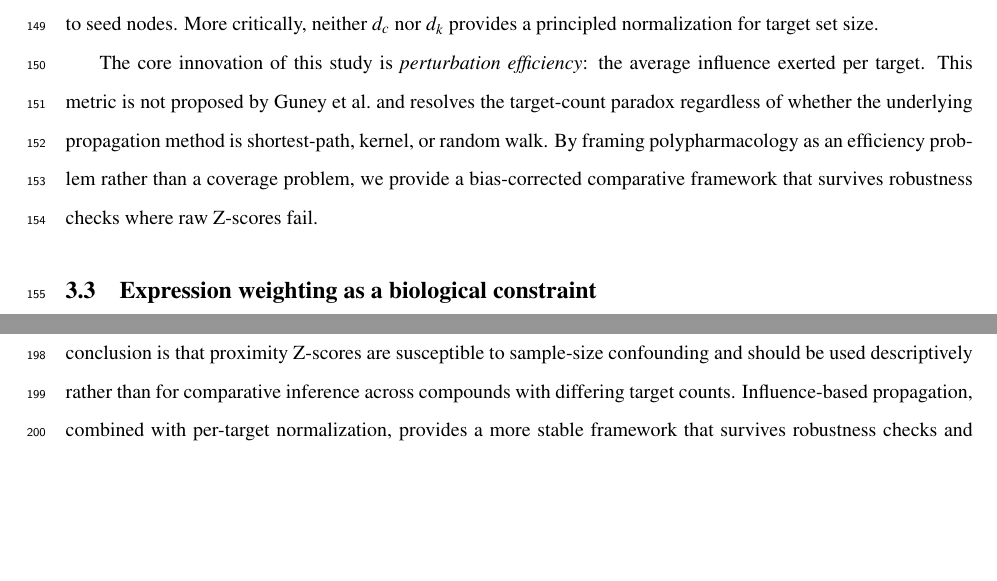
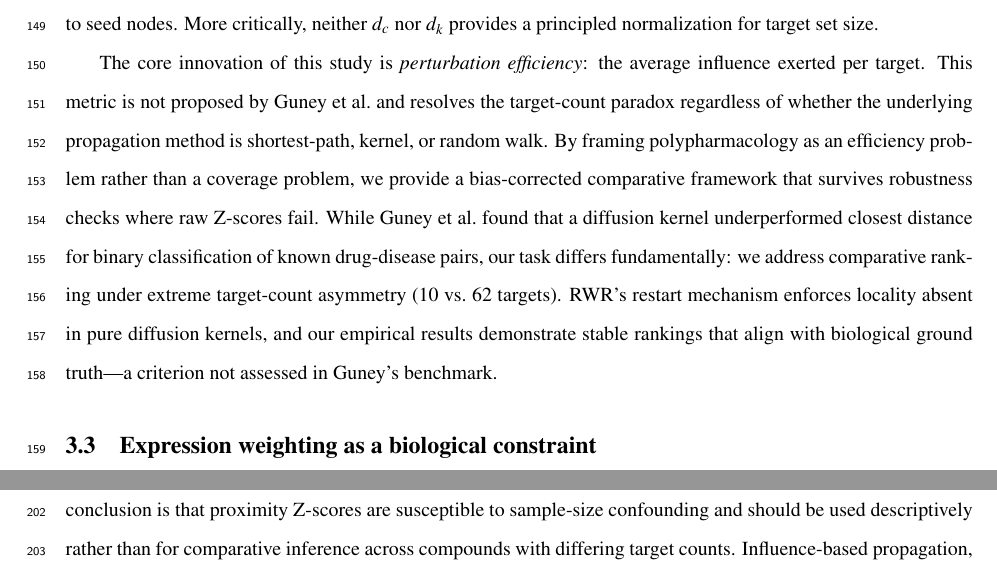
Before and after one commit to antonybevan/h-perforatum-network-tox, a LaTeX document (manuscript/main_anonymous.tex, which reads manuscript/sections/discussion.tex): two parts of pages 6 and 7 of 29, joined at a grey line, cut so that both start at the same text, the shorter picture padded with empty space. Compiled offline with pdfLaTeX.

Commit message:
docs: Final scientific rigor pass - add RWR vs kernel distinction and complete end-to-end audit

```diff
--- a/manuscript/sections/discussion.tex
+++ b/manuscript/sections/discussion.tex
@@ -15,7 +15,7 @@ Our findings do not contradict the foundational work of Guney et al.\ (2016), bu
 
 Our study addresses a fundamentally different question: \textit{comparative ranking} of two compounds with highly asymmetric target counts (10 vs.\ 62). In this regime, the variance-shrinkage artifact becomes a first-order problem. Guney's kernel benchmark ($d_k$) is related to but distinct from random walk with restart; $d_k$ sums contributions from all weighted paths, whereas RWR iteratively propagates probability mass with a restart factor that anchors the walk to seed nodes. More critically, neither $d_c$ nor $d_k$ provides a principled normalization for target set size.
 
-The core innovation of this study is \textit{perturbation efficiency}: the average influence exerted per target. This metric is not proposed by Guney et al.\ and resolves the target-count paradox regardless of whether the underlying propagation method is shortest-path, kernel, or random walk. By framing polypharmacology as an efficiency problem rather than a coverage problem, we provide a bias-corrected comparative framework that survives robustness checks where raw Z-scores fail.
+The core innovation of this study is \textit{perturbation efficiency}: the average influence exerted per target. This metric is not proposed by Guney et al.\ and resolves the target-count paradox regardless of whether the underlying propagation method is shortest-path, kernel, or random walk. By framing polypharmacology as an efficiency problem rather than a coverage problem, we provide a bias-corrected comparative framework that survives robustness checks where raw Z-scores fail. While Guney et al.\ found that a diffusion kernel underperformed closest distance for binary classification of known drug-disease pairs, our task differs fundamentally: we address comparative ranking under extreme target-count asymmetry (10 vs.\ 62 targets). RWR's restart mechanism enforces locality absent in pure diffusion kernels, and our empirical results demonstrate stable rankings that align with biological ground truth---a criterion not assessed in Guney's benchmark.
 
 \subsection{Expression weighting as a biological constraint}
 
```
Also changed, not shown: manuscript/main.pdf, manuscript/main_anonymous.pdf.
